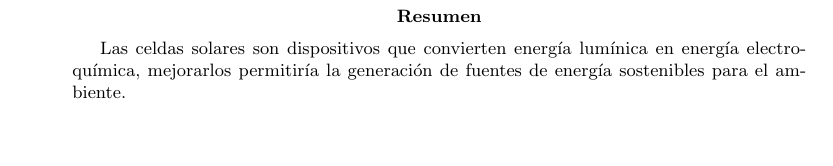
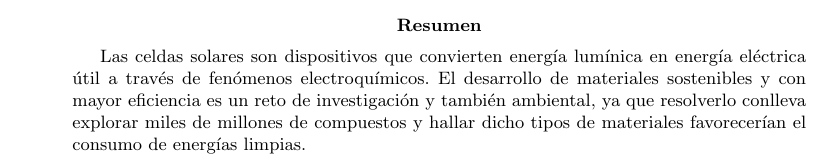
Before and after one commit to danjoshuasg/TESIS_CHEMISTRY, a LaTeX paper (main.tex): part of page 2 of 2, cut so that both start at the same text, the shorter picture padded with empty space. Compiled offline with pdfLaTeX.

Commit message:
avance 3

```diff
--- a/main.tex
+++ b/main.tex
@@ -85,6 +85,9 @@
     \begin{abstract}
         Las celdas solares son dispositivos que convierten energía lumínica en
-        energía electroquímica, mejorarlos permitiría la generación de fuentes de
-        energía sostenibles para el ambiente.
+        energía eléctrica útil a través de fenómenos electroquímicos. El desarrollo
+        de materiales sostenibles y con mayor eficiencia es un reto de investigación
+        y también ambiental, ya que resolverlo conlleva explorar miles de millones de
+        compuestos y hallar dicho tipos de materiales favorecerían el consumo de energías limpias.
+
     \end{abstract}
 \end{document}
```
Also changed, not shown: main.tex (2 more changed lines), 6 other files.
